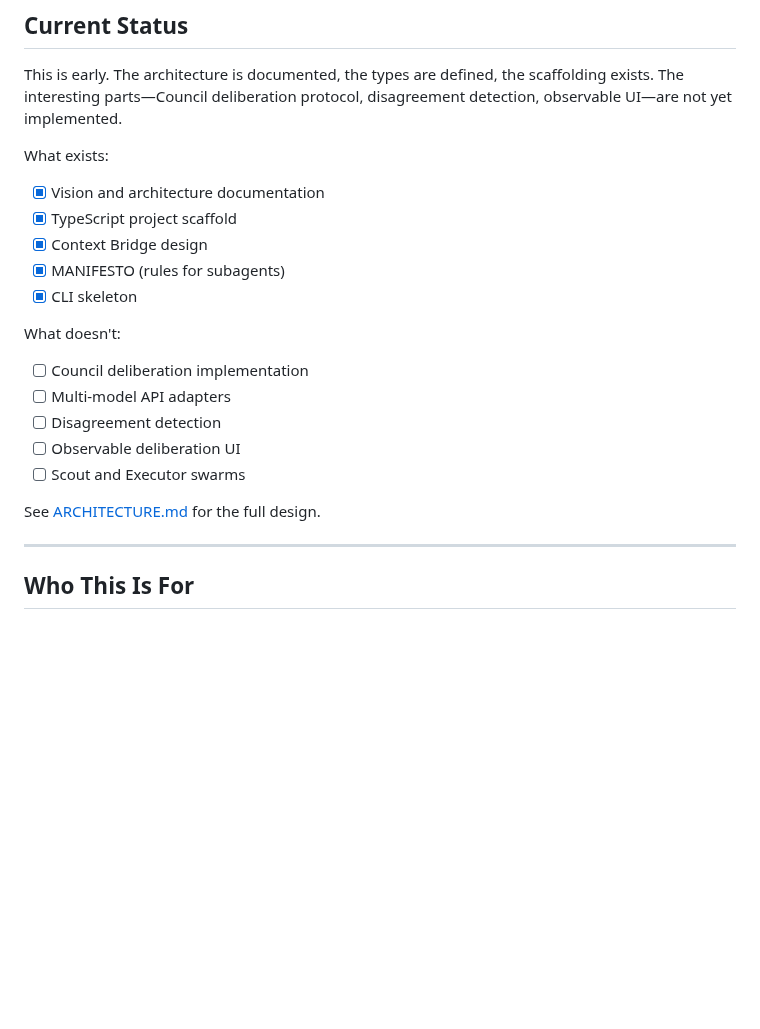
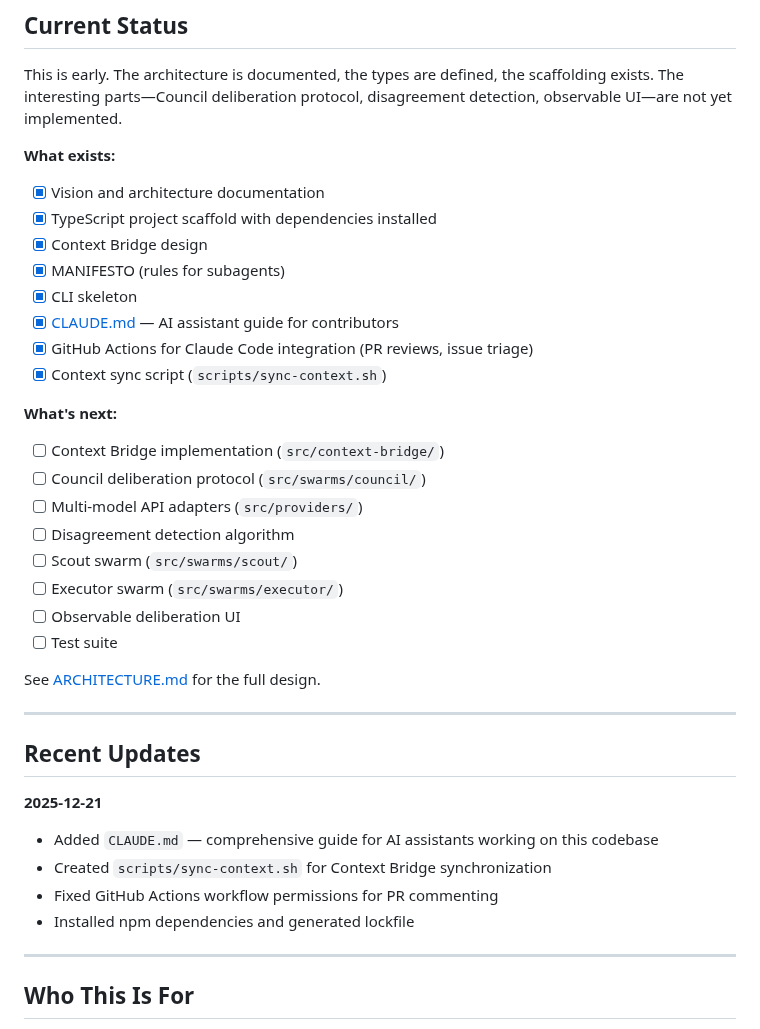
Before and after one commit to AI-et-al/Janus, a Markdown page: README.md, the part around the change. GitHub-like rendering; blank space fills up the shorter version.

Commit message:
Update README with current status and recent changes
- Expand "What exists" checklist with new additions
- Add detailed "What's next" implementation priorities
- Add "Recent Updates" section documenting 2025-12-21 changes

```diff
--- a/README.md
+++ b/README.md
@@ -108,21 +108,37 @@ If you ask Janus for TypeScript, you get TypeScript. If you ask for minimal depe
 
 This is early. The architecture is documented, the types are defined, the scaffolding exists. The interesting parts—Council deliberation protocol, disagreement detection, observable UI—are not yet implemented.
 
-What exists:
+**What exists:**
 - [x] Vision and architecture documentation
-- [x] TypeScript project scaffold
+- [x] TypeScript project scaffold with dependencies installed
 - [x] Context Bridge design
 - [x] MANIFESTO (rules for subagents)
 - [x] CLI skeleton
+- [x] [CLAUDE.md](./CLAUDE.md) — AI assistant guide for contributors
+- [x] GitHub Actions for Claude Code integration (PR reviews, issue triage)
+- [x] Context sync script (`scripts/sync-context.sh`)
 
-What doesn't:
-- [ ] Council deliberation implementation
-- [ ] Multi-model API adapters
-- [ ] Disagreement detection
+**What's next:**
+- [ ] Context Bridge implementation (`src/context-bridge/`)
+- [ ] Council deliberation protocol (`src/swarms/council/`)
+- [ ] Multi-model API adapters (`src/providers/`)
+- [ ] Disagreement detection algorithm
+- [ ] Scout swarm (`src/swarms/scout/`)
+- [ ] Executor swarm (`src/swarms/executor/`)
 - [ ] Observable deliberation UI
-- [ ] Scout and Executor swarms
+- [ ] Test suite
 
 See [ARCHITECTURE.md](./ARCHITECTURE.md) for the full design.
+
+---
+
+## Recent Updates
+
+**2025-12-21**
+- Added `CLAUDE.md` — comprehensive guide for AI assistants working on this codebase
+- Created `scripts/sync-context.sh` for Context Bridge synchronization
+- Fixed GitHub Actions workflow permissions for PR commenting
+- Installed npm dependencies and generated lockfile
 
 ---
 
```
